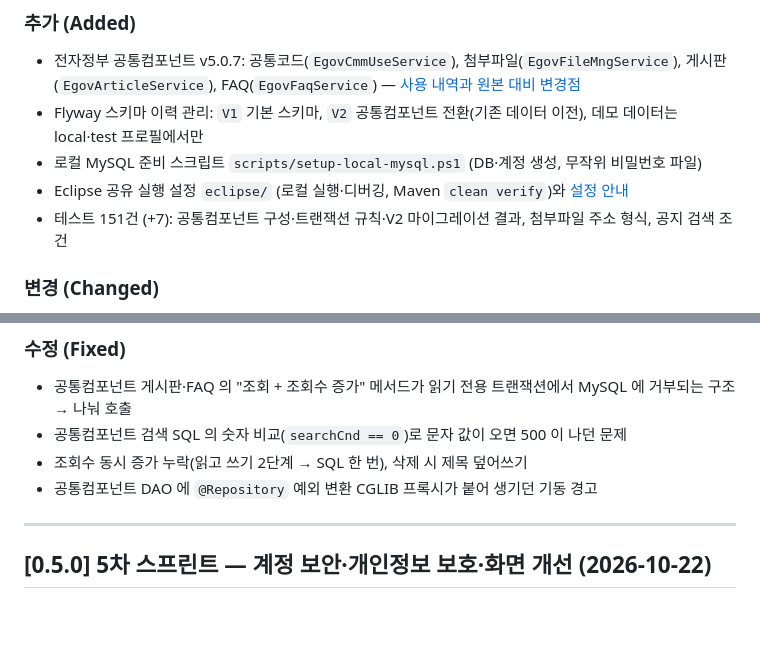
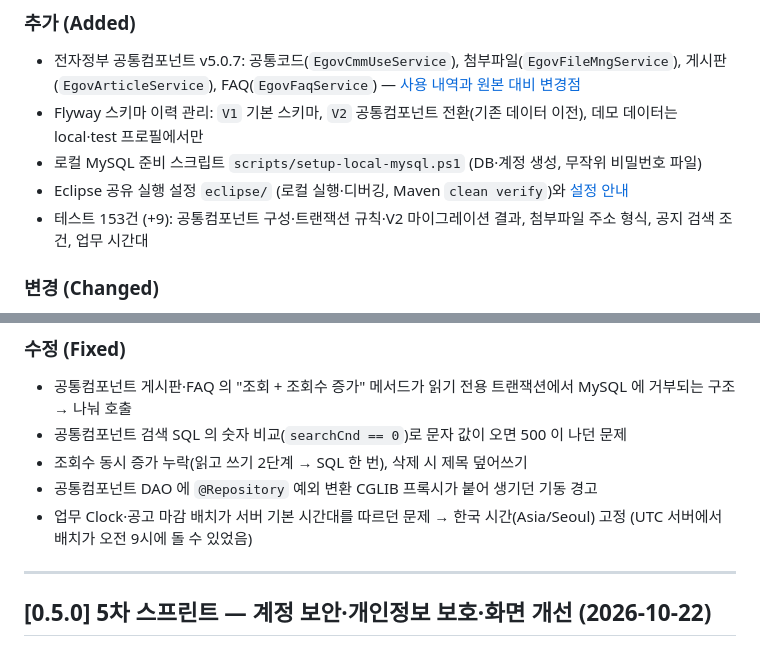
Before and after one commit to gwangco/daegu-pms, a Markdown page: CHANGELOG.md, 2 parts joined by grey strips. Rendered like a GitHub page; blank space fills up the shorter version.

```diff
--- a/CHANGELOG.md
+++ b/CHANGELOG.md
@@ -12,7 +12,7 @@
 - Flyway 스키마 이력 관리: `V1` 기본 스키마, `V2` 공통컴포넌트 전환(기존 데이터 이전), 데모 데이터는 local·test 프로필에서만
 - 로컬 MySQL 준비 스크립트 `scripts/setup-local-mysql.ps1` (DB·계정 생성, 무작위 비밀번호 파일)
 - Eclipse 공유 실행 설정 `eclipse/` (로컬 실행·디버깅, Maven `clean verify`)와 [설정 안내](docs/ECLIPSE_SETUP.md)
-- 테스트 151건 (+7): 공통컴포넌트 구성·트랜잭션 규칙·V2 마이그레이션 결과, 첨부파일 주소 형식, 공지 검색 조건
+- 테스트 153건 (+9): 공통컴포넌트 구성·트랜잭션 규칙·V2 마이그레이션 결과, 첨부파일 주소 형식, 공지 검색 조건, 업무 시간대
 
 ### 변경 (Changed)
 - DB: H2 인메모리 → **MySQL 8** (CI 는 8.4 LTS 컨테이너), 시간 컬럼 DATETIME, 컬럼 COMMENT
@@ -34,6 +34,7 @@
 - 공통컴포넌트 검색 SQL 의 숫자 비교(`searchCnd == 0`)로 문자 값이 오면 500 이 나던 문제
 - 조회수 동시 증가 누락(읽고 쓰기 2단계 → SQL 한 번), 삭제 시 제목 덮어쓰기
 - 공통컴포넌트 DAO 에 `@Repository` 예외 변환 CGLIB 프록시가 붙어 생기던 기동 경고
+- 업무 Clock·공고 마감 배치가 서버 기본 시간대를 따르던 문제 → 한국 시간(Asia/Seoul) 고정 (UTC 서버에서 배치가 오전 9시에 돌 수 있었음)
 
 ---
 
```
Also changed, not shown: README.md (+2 -2 lines), docs/SPRINT6_MYSQL_COMMON_COMPONENTS.md (+3 -2 lines).
